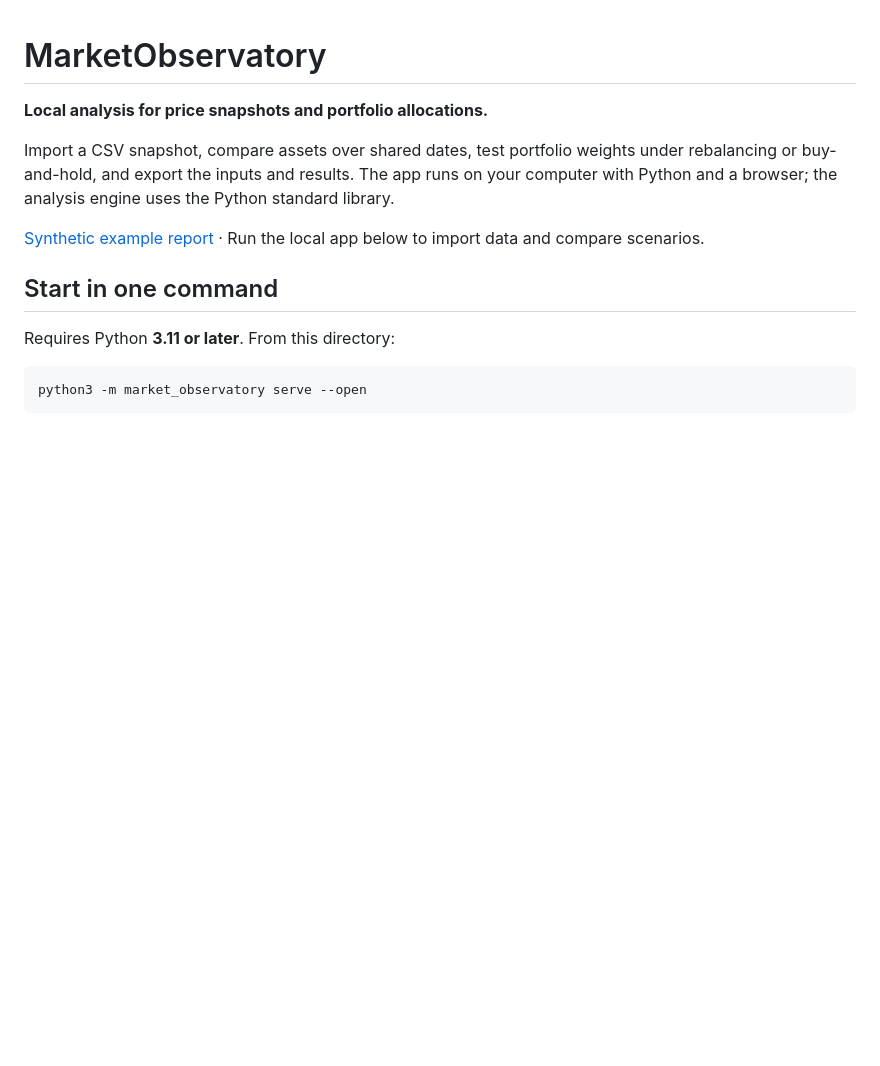
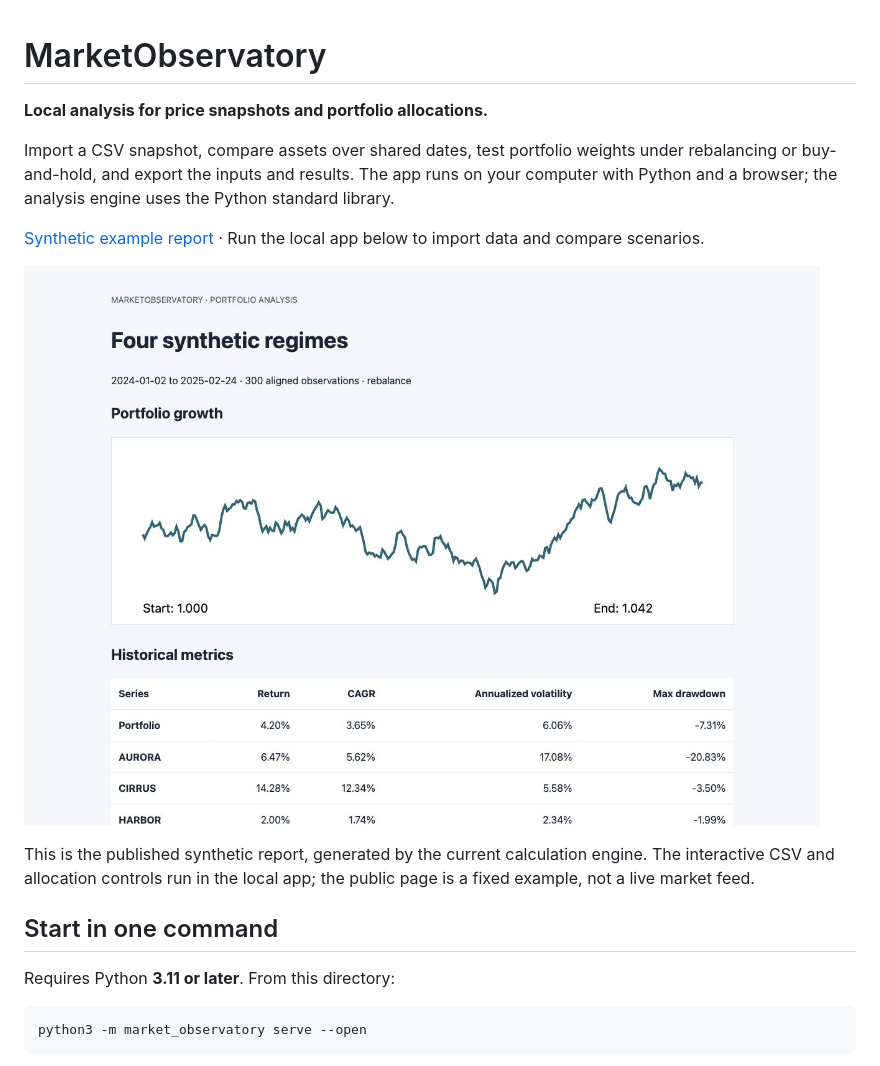
Before and after one commit to nazeeh111/MarketObservatory, a Markdown page: README.md, the part around the change. GitHub-like rendering; pictures changed too: docs/synthetic-report-preview.jpg (added); blank space fills up the shorter version.

Commit message:
Show the current synthetic portfolio report

```diff
--- a/README.md
+++ b/README.md
@@ -5,6 +5,10 @@
 Import a CSV snapshot, compare assets over shared dates, test portfolio weights under rebalancing or buy-and-hold, and export the inputs and results. The app runs on your computer with Python and a browser; the analysis engine uses the Python standard library.
 
 [Synthetic example report](https://nazeeh111.github.io/MarketObservatory/) · Run the local app below to import data and compare scenarios.
+
+![MarketObservatory's generated report for four fictional assets, showing normalized portfolio growth and historical metrics from 300 synthetic observations.](docs/synthetic-report-preview.jpg)
+
+This is the published synthetic report, generated by the current calculation engine. The interactive CSV and allocation controls run in the local app; the public page is a fixed example, not a live market feed.
 
 ## Start in one command
 
```
Also changed, not shown: 1 other file.
